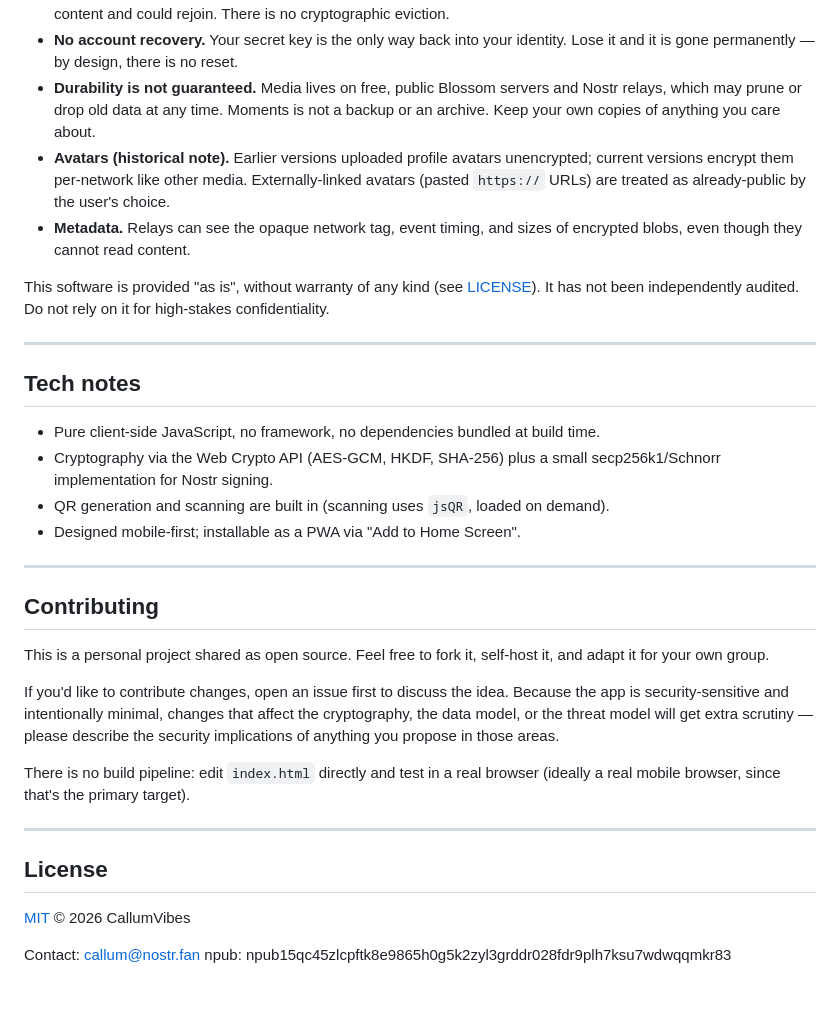
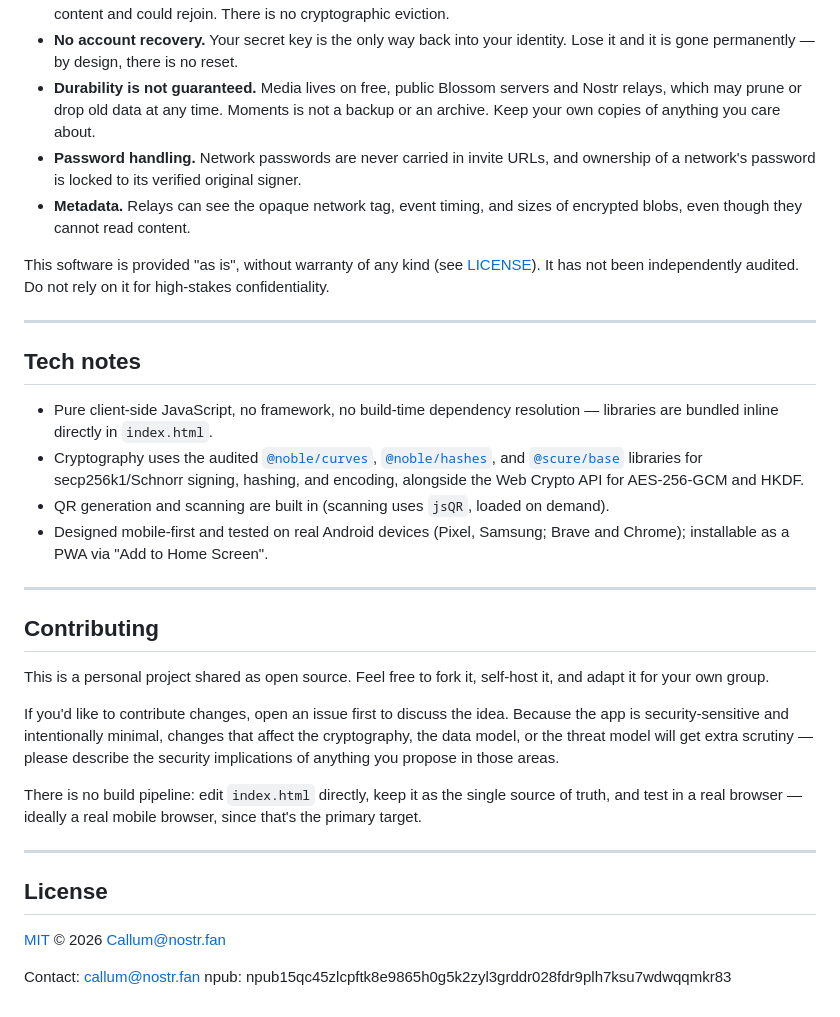
Before and after one commit to CallumVibes/Moments, a Markdown page: README.md, the part around one of its changes. GitHub-like rendering.

```diff
--- a/README.md
+++ b/README.md
@@ -51,7 +65,7 @@ Moments uses real cryptography, but it makes deliberate tradeoffs in favor of si
 - **Member removal is cooperative-soft.** Removing someone stops their content from showing and signals the removal to others, but it does **not** rotate the group key. A removed member who kept the join code can still decrypt content and could rejoin. There is no cryptographic eviction.
 - **No account recovery.** Your secret key is the only way back into your identity. Lose it and it is gone permanently — by design, there is no reset.
 - **Durability is not guaranteed.** Media lives on free, public Blossom servers and Nostr relays, which may prune or drop old data at any time. Moments is not a backup or an archive. Keep your own copies of anything you care about.
-- **Avatars (historical note).** Earlier versions uploaded profile avatars unencrypted; current versions encrypt them per-network like other media. Externally-linked avatars (pasted `https://` URLs) are treated as already-public by the user's choice.
+- **Password handling.** Network passwords are never carried in invite URLs, and ownership of a network's password is locked to its verified original signer.
 - **Metadata.** Relays can see the opaque network tag, event timing, and sizes of encrypted blobs, even though they cannot read content.
 
 This software is provided "as is", without warranty of any kind (see [LICENSE](LICENSE)). It has not been independently audited. Do not rely on it for high-stakes confidentiality.
@@ -60,10 +74,10 @@ This software is provided "as is", without warranty of any kind (see [LICENSE](L
 
 ## Tech notes
 
-- Pure client-side JavaScript, no framework, no dependencies bundled at build time.
-- Cryptography via the Web Crypto API (AES-GCM, HKDF, SHA-256) plus a small secp256k1/Schnorr implementation for Nostr signing.
+- Pure client-side JavaScript, no framework, no build-time dependency resolution — libraries are bundled inline directly in `index.html`.
+- Cryptography uses the audited [`@noble/curves`](https://github.com/paulmillr/noble-curves), [`@noble/hashes`](https://github.com/paulmillr/noble-hashes), and [`@scure/base`](https://github.com/paulmillr/scure-base) libraries for secp256k1/Schnorr signing, hashing, and encoding, alongside the Web Crypto API for AES-256-GCM and HKDF.
 - QR generation and scanning are built in (scanning uses `jsQR`, loaded on demand).
-- Designed mobile-first; installable as a PWA via "Add to Home Screen".
+- Designed mobile-first and tested on real Android devices (Pixel, Samsung; Brave and Chrome); installable as a PWA via "Add to Home Screen".
 
 ---
 
@@ -73,13 +87,13 @@ This is a personal project shared as open source. Feel free to fork it, self-hos
 
 If you'd like to contribute changes, open an issue first to discuss the idea. Because the app is security-sensitive and intentionally minimal, changes that affect the cryptography, the data model, or the threat model will get extra scrutiny — please describe the security implications of anything you propose in those areas.
 
-There is no build pipeline: edit `index.html` directly and test in a real browser (ideally a real mobile browser, since that's the primary target).
+There is no build pipeline: edit `index.html` directly, keep it as the single source of truth, and test in a real browser — ideally a real mobile browser, since that's the primary target.
 
 ---
 
 ## License
 
-[MIT](LICENSE) © 2026 CallumVibes
+[MIT](LICENSE) © 2026 Callum@nostr.fan
 
 Contact: callum@nostr.fan
 npub: npub15qc45zlcpftk8e9865h0g5k2zyl3grddr028fdr9plh7ksu7wdwqqmkr83
```
Also changed, not shown: other parts of README.md (+19 -5 lines).
